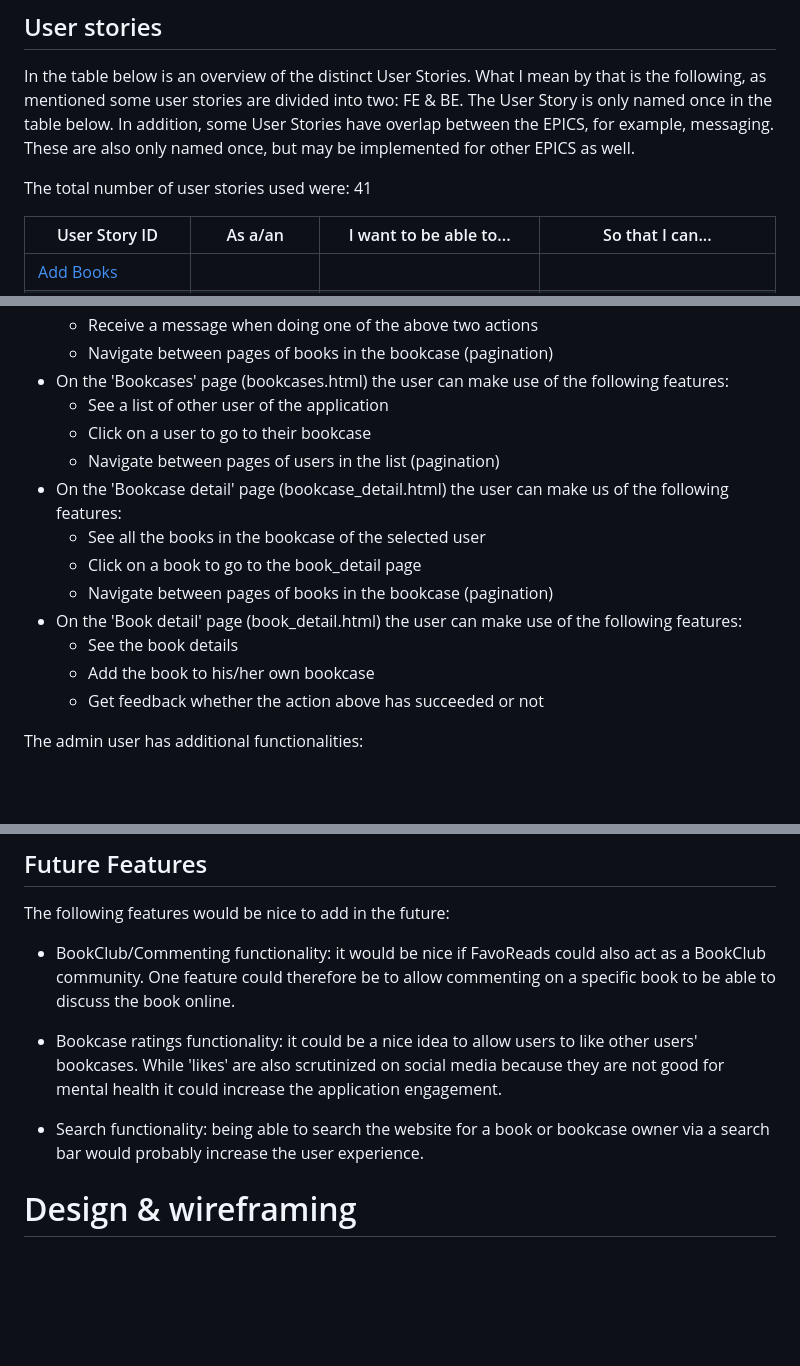
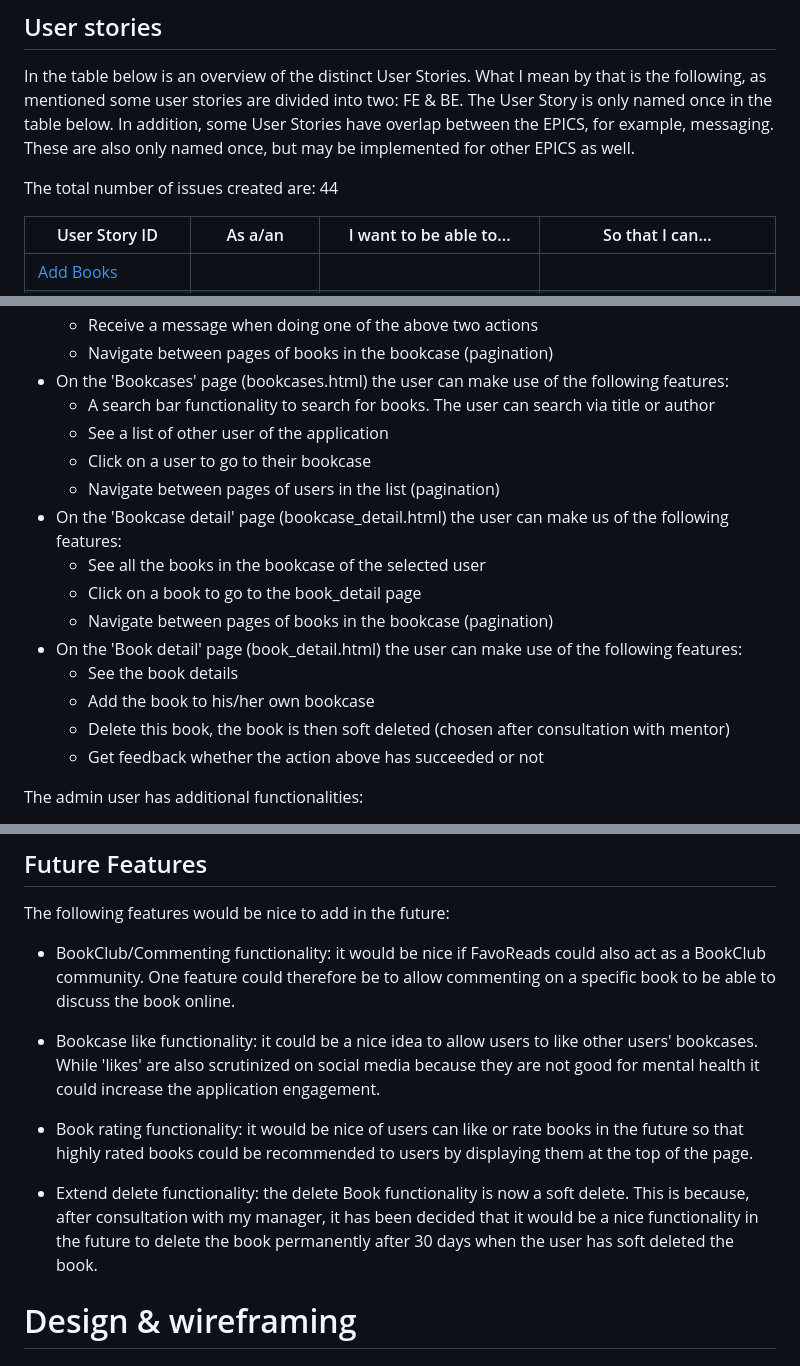
Before and after one commit to MerelMoehn/favoread, a Markdown page: README.md, 3 parts joined by grey strips. Rendered like a GitHub page; blank space fills up the shorter version.

```diff
--- a/README.md
+++ b/README.md
@@ -44,7 +44,7 @@ Additional labels used:
 In the table below is an overview of the distinct User Stories. What I mean by that is the following, as mentioned some user stories are divided into two: FE & BE. The User Story is only named once in the table below.
 In addition, some User Stories have overlap between the EPICS, for example, messaging. These are also only named once, but may be implemented for other EPICS as well.
 
-The total number of user stories used were: 41
+The total number of issues created are: 44
 
 | User Story ID | As a/an | I want to be able to... | So that I can... |
 | --- | ----------- | ----------- | ----------- |
@@ -114,6 +117,7 @@ This application has several features which I will highlight per page.
   - Receive a message when doing one of the above two actions
   - Navigate between pages of books in the bookcase (pagination)
 - On the 'Bookcases' page (bookcases.html) the user can make use of the following features:
+  - A search bar functionality to search for books. The user can search via title or author
   - See a list of other user of the application
   - Click on a user to go to their bookcase
   - Navigate between pages of users in the list (pagination)
@@ -124,6 +128,7 @@ This application has several features which I will highlight per page.
 - On the 'Book detail' page (book_detail.html) the user can make use of the following features:
   - See the book details
   - Add the book to his/her own bookcase
+  - Delete this book, the book is then soft deleted (chosen after consultation with mentor)
   - Get feedback whether the action above has succeeded or not
 
 The admin user has additional functionalities:
@@ -136,9 +141,11 @@ The following features would be nice to add in the future:
 
 - BookClub/Commenting functionality: it would be nice if FavoReads could also act as a BookClub community. One feature could therefore be to allow commenting on a specific book to be able to discuss the book online.
 
-- Bookcase ratings functionality: it could be a nice idea to allow users to like other users' bookcases. While 'likes' are also scrutinized on social media because they are not good for mental health it could increase the application engagement.
+- Bookcase like functionality: it could be a nice idea to allow users to like other users' bookcases. While 'likes' are also scrutinized on social media because they are not good for mental health it could increase the application engagement.
 
-- Search functionality: being able to search the website for a book or bookcase owner via a search bar would probably increase the user experience.
+- Book rating functionality: it would be nice of users can like or rate books in the future so that highly rated books could be recommended to users by displaying them at the top of the page.
+
+- Extend delete functionality: the delete Book functionality is now a soft delete. This is because, after consultation with my manager, it has been decided that it would be a nice functionality in the future to delete the book permanently after 30 days when the user has soft deleted the book.
 
 # Design & wireframing
 ## Colourscheme
```
Also changed, not shown: other parts of README.md (+31 -26 lines), media/readme_images/Automated_test_results_FavoReads.png (deleted), media/readme_images/CoverageReport_Favoreads.png (deleted), media/readme_images/FavoReads_DataModel_Updated.png (deleted), media/readme_images/FavoReads_aut_test_results.png (added), media/readme_images/FavoReads_automated_tests.png (added), media/readme_images/Favoreads_datamodels.png (added), 4 other files.
